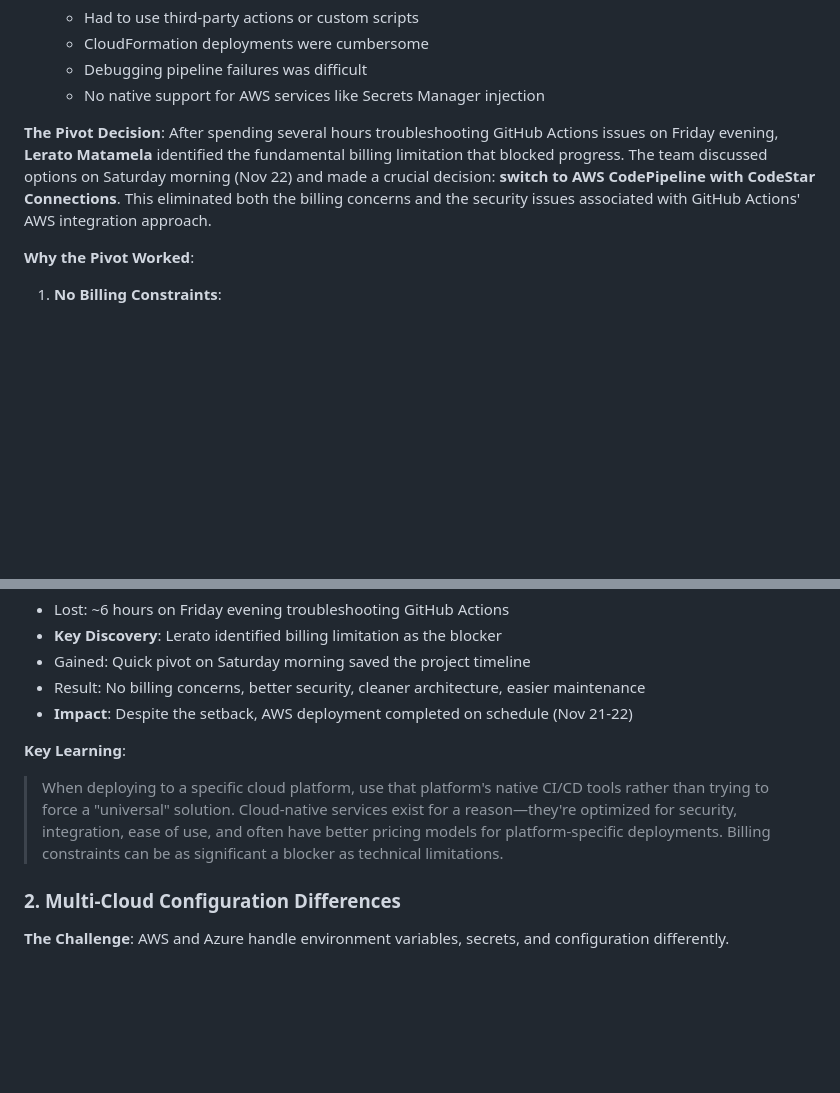
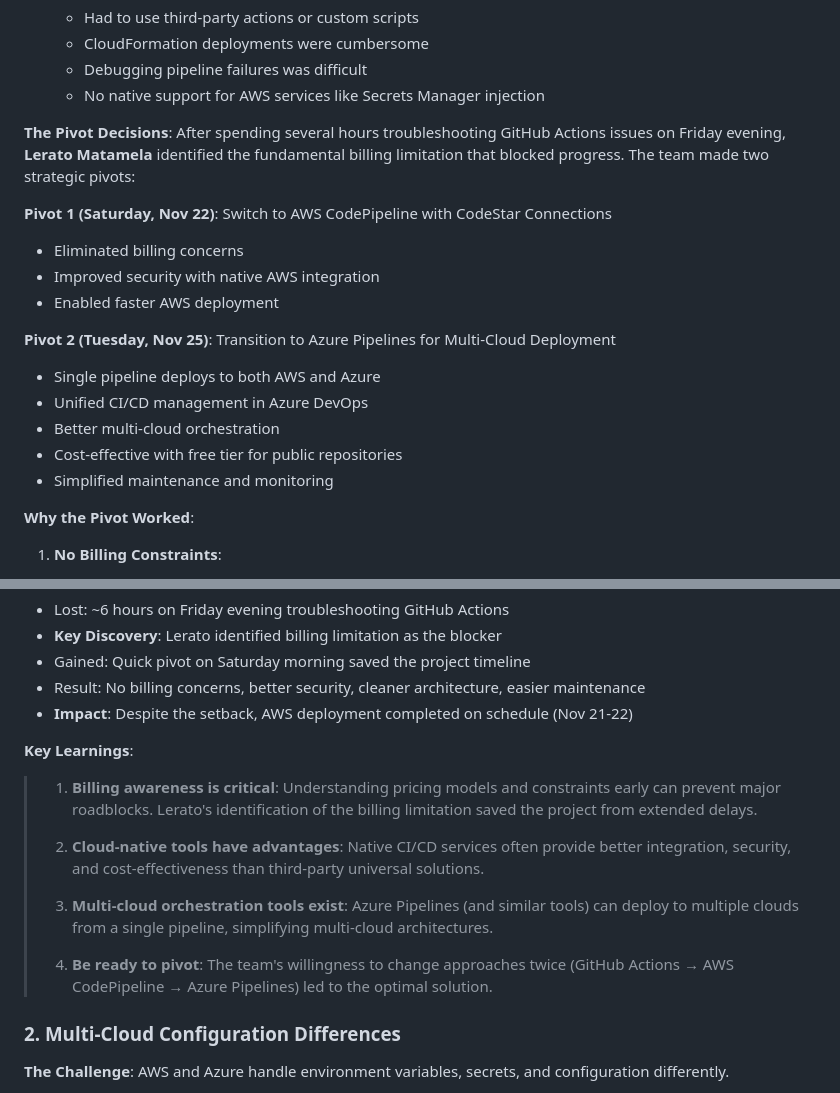
Before and after one commit to Trapholo01/multi-cloud-deployment-project, a Markdown page: REFLECTION.md, 2 parts joined by grey strips. Rendered like a GitHub page; blank space fills up the shorter version.

```diff
--- a/REFLECTION.md
+++ b/REFLECTION.md
@@ -131,8 +131,20 @@ Additional technical challenges included:
    - Debugging pipeline failures was difficult
    - No native support for AWS services like Secrets Manager injection
 
-**The Pivot Decision**:
-After spending several hours troubleshooting GitHub Actions issues on Friday evening, **Lerato Matamela** identified the fundamental billing limitation that blocked progress. The team discussed options on Saturday morning (Nov 22) and made a crucial decision: **switch to AWS CodePipeline with CodeStar Connections**. This eliminated both the billing concerns and the security issues associated with GitHub Actions' AWS integration approach.
+**The Pivot Decisions**:
+After spending several hours troubleshooting GitHub Actions issues on Friday evening, **Lerato Matamela** identified the fundamental billing limitation that blocked progress. The team made two strategic pivots:
+
+**Pivot 1 (Saturday, Nov 22)**: Switch to AWS CodePipeline with CodeStar Connections
+- Eliminated billing concerns
+- Improved security with native AWS integration
+- Enabled faster AWS deployment
+
+**Pivot 2 (Tuesday, Nov 25)**: Transition to Azure Pipelines for Multi-Cloud Deployment
+- Single pipeline deploys to both AWS and Azure
+- Unified CI/CD management in Azure DevOps
+- Better multi-cloud orchestration
+- Cost-effective with free tier for public repositories
+- Simplified maintenance and monitoring
 
 **Why the Pivot Worked**:
 1. **No Billing Constraints**:
@@ -166,8 +178,14 @@ After spending several hours troubleshooting GitHub Actions issues on Friday eve
 - Result: No billing concerns, better security, cleaner architecture, easier maintenance
 - **Impact**: Despite the setback, AWS deployment completed on schedule (Nov 21-22)
 
-**Key Learning**:
-> When deploying to a specific cloud platform, use that platform's native CI/CD tools rather than trying to force a "universal" solution. Cloud-native services exist for a reason—they're optimized for security, integration, ease of use, and often have better pricing models for platform-specific deployments. Billing constraints can be as significant a blocker as technical limitations.
+**Key Learnings**:
+> 1. **Billing awareness is critical**: Understanding pricing models and constraints early can prevent major roadblocks. Lerato's identification of the billing limitation saved the project from extended delays.
+>
+> 2. **Cloud-native tools have advantages**: Native CI/CD services often provide better integration, security, and cost-effectiveness than third-party universal solutions.
+>
+> 3. **Multi-cloud orchestration tools exist**: Azure Pipelines (and similar tools) can deploy to multiple clouds from a single pipeline, simplifying multi-cloud architectures.
+>
+> 4. **Be ready to pivot**: The team's willingness to change approaches twice (GitHub Actions → AWS CodePipeline → Azure Pipelines) led to the optimal solution.
 
 ### 2. Multi-Cloud Configuration Differences
 
```
Also changed, not shown: README.md (+67 -45 lines), SPRINT-PLANNING.md (+13 -7 lines).
